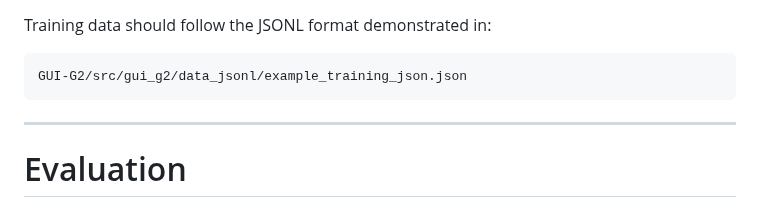
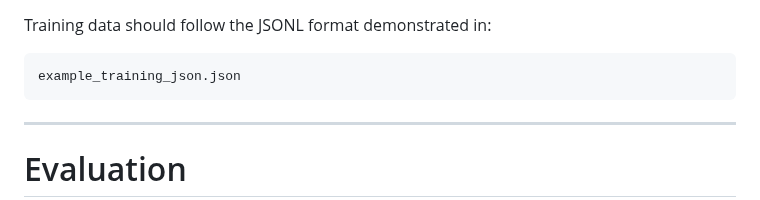
Before and after one commit to ZJU-REAL/GUI-G2, a Markdown page: README.md, the part around the change. GitHub-like rendering.

````diff
--- a/README.md
+++ b/README.md
@@ -109,7 +109,7 @@ You must configure:
 Training data should follow the JSONL format demonstrated in:
 
 ```
-GUI-G2/src/gui_g2/data_jsonl/example_training_json.json
+example_training_json.json
 ```
 
 ---
````
